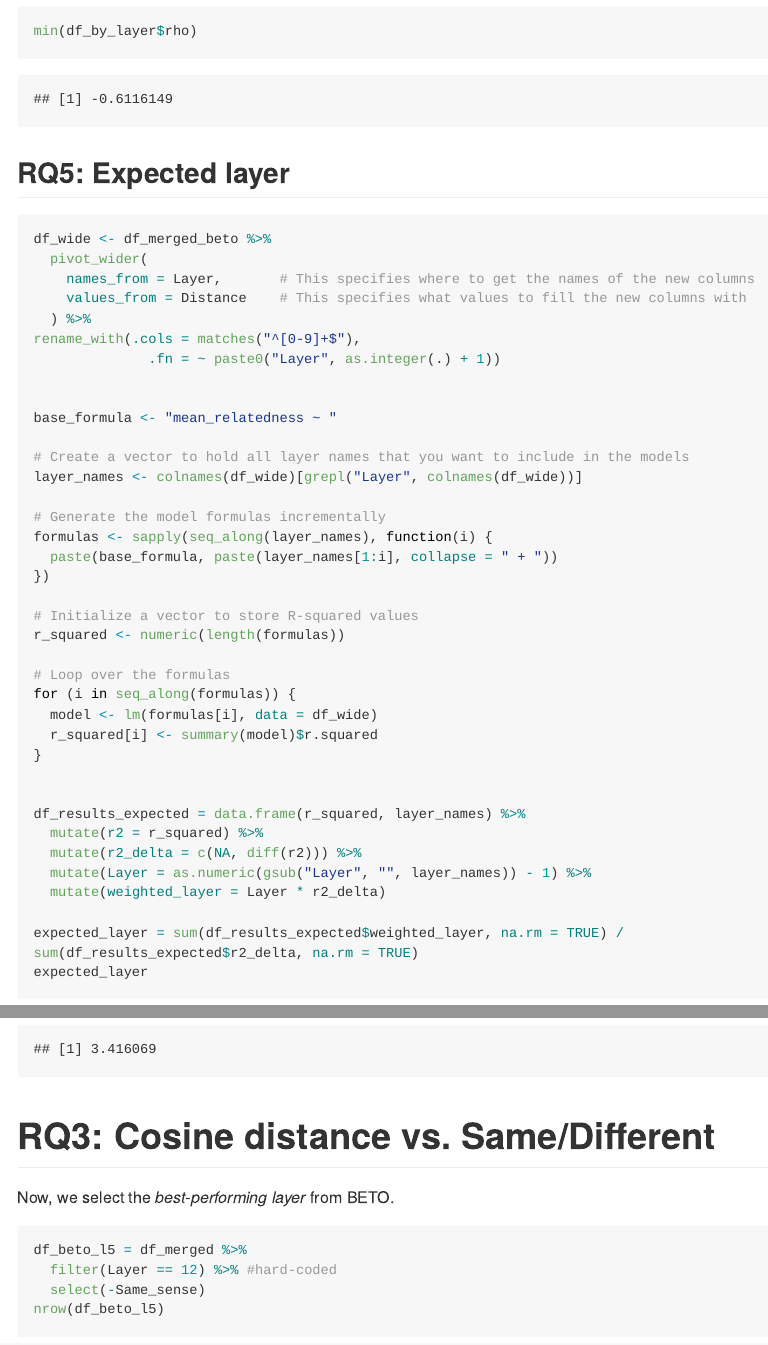
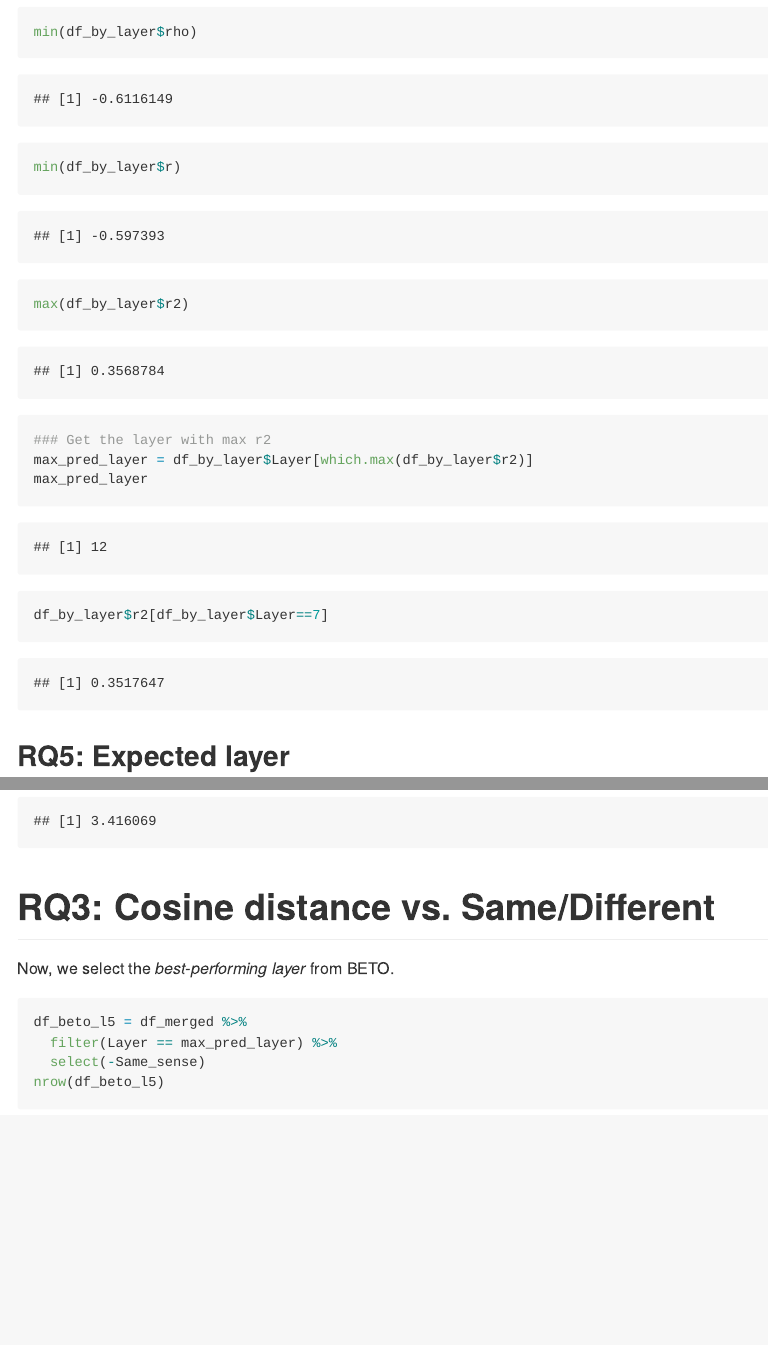
Before and after one commit to seantrott/spanish_norms, an R Markdown document (src/analysis/relatedness_main_analysis_stimpunct.Rmd): the page in a window 1100 px wide, from 6290 px down before the commit and from 9380 px down after it, so that both start at the same text, and a second part further down, joined at a grey line. The pictures show the output file src/analysis/relatedness_main_analysis_stimpunct.md that the author committed with the source, drawn offline in the style of GitHub; long lines of code are wrapped.

Commit message:
rmd stimpunct fix max pred layer

````diff
--- a/src/analysis/relatedness_main_analysis_stimpunct.Rmd
+++ b/src/analysis/relatedness_main_analysis_stimpunct.Rmd
@@ -203,6 +203,15 @@ df_by_layer %>%
         legend.position="none")
 
 min(df_by_layer$rho)
+min(df_by_layer$r)
+max(df_by_layer$r2)
+
+### Get the layer with max r2
+max_pred_layer = df_by_layer$Layer[which.max(df_by_layer$r2)]
+max_pred_layer
+
+df_by_layer$r2[df_by_layer$Layer==7]
+
 ```
 
 ## RQ5: Expected layer
@@ -255,7 +264,7 @@ Now, we select the *best-performing layer* from BETO.
 
 ```{r rq3}
 df_beto_l5 = df_merged %>%
-  filter(Layer == 12) %>% #hard-coded
+  filter(Layer == max_pred_layer) %>%
   select(-Same_sense)
 nrow(df_beto_l5)
 
````
Also changed, not shown: src/analysis/relatedness_main_analysis_stimpunct.md, src/analysis/relatedness_main_analysis_stimpunct_files/figure-html/distance_by_layer-1.png (added), src/analysis/relatedness_main_analysis_stimpunct_files/figure-html/distance_by_layer-2.png (added), src/analysis/relatedness_main_analysis_stimpunct_files/figure-html/r2_by_layer-1.png (added), src/analysis/relatedness_main_analysis_stimpunct_files/figure-html/r2_by_layer-2.png (added), src/analysis/relatedness_main_analysis_stimpunct_files/figure-html/r2_by_layer-3.png (added), src/analysis/relatedness_main_analysis_stimpunct_files/figure-html/r2_by_params-1.png (added), src/analysis/relatedness_main_analysis_stimpunct_files/figure-html/r2_by_prop_layer-1.png (added), src/analysis/relatedness_main_analysis_stimpunct_files/figure-html/r2_by_prop_layer-2.png (added), src/analysis/relatedness_main_analysis_stimpunct_files/figure-html/r2_by_prop_layer-3.png (added), src/analysis/relatedness_main_analysis_stimpunct_files/figure-html/rq1_same_different-1.png (added), src/analysis/relatedness_main_analysis_stimpunct_files/figure-html/rq1_same_different-2.png (added), src/analysis/relatedness_main_analysis_stimpunct_files/figure-html/rq2_corr_by_layer-1.png (added), src/analysis/relatedness_main_analysis_stimpunct_files/figure-html/rq2_corr_by_layer-2.png (added), 8 more files, 2 other files.
